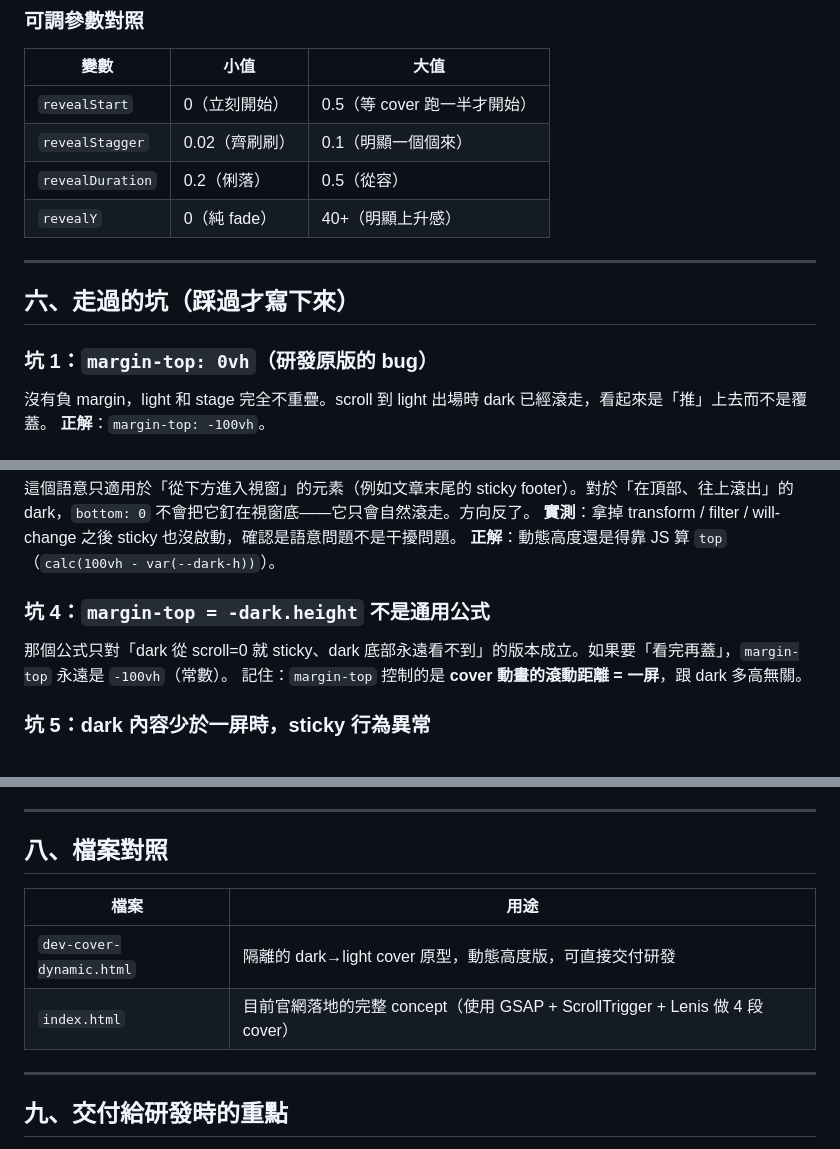
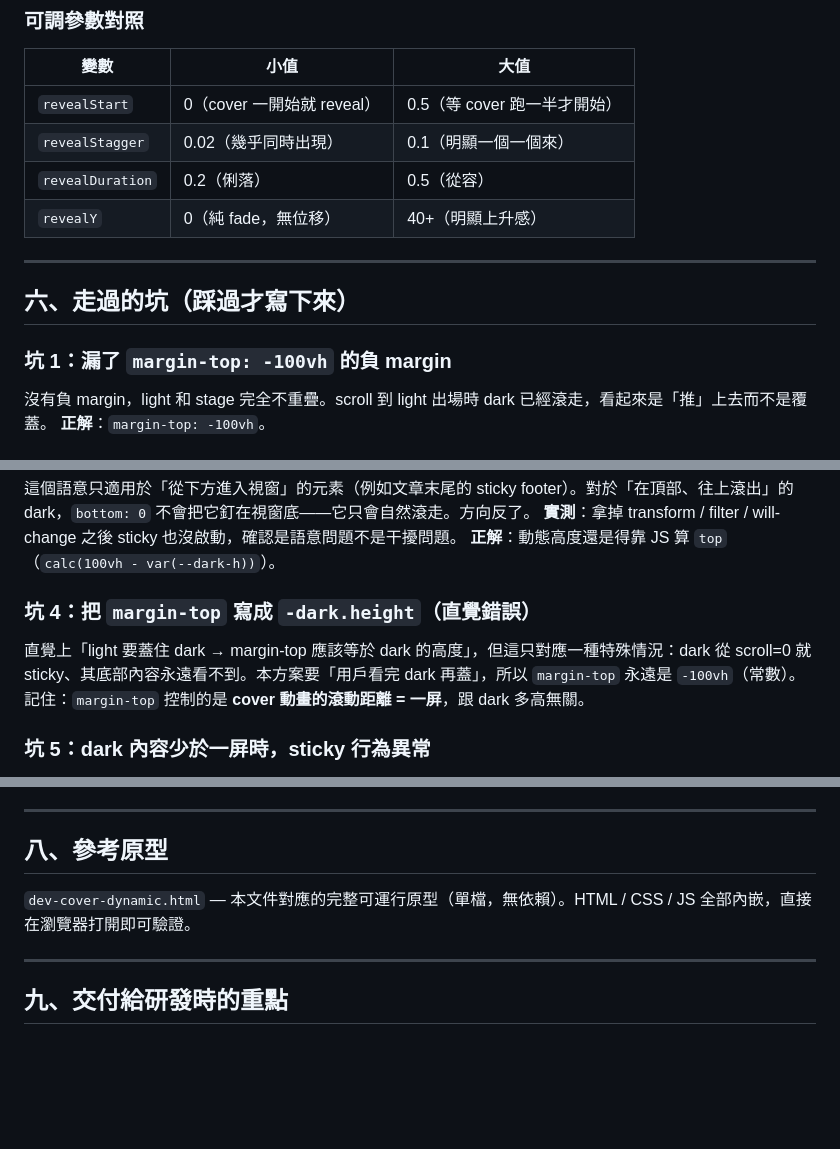
Before and after one commit to daniellee-ux/Lark-Base-Landing-Page-Concept, a Markdown page: landing-page/cover-effect-solution.md, 3 parts joined by grey strips. GitHub-like rendering; blank space fills up the shorter version.

```diff
--- a/landing-page/cover-effect-solution.md
+++ b/landing-page/cover-effect-solution.md
@@ -186,16 +193,16 @@ for (let i = 0; i < revealEls.length; i++) {
 
 | 變數 | 小值 | 大值 |
 |---|---|---|
-| `revealStart` | 0（立刻開始） | 0.5（等 cover 跑一半才開始）|
-| `revealStagger` | 0.02（齊刷刷）| 0.1（明顯一個個來） |
+| `revealStart` | 0（cover 一開始就 reveal）| 0.5（等 cover 跑一半才開始）|
+| `revealStagger` | 0.02（幾乎同時出現）| 0.1（明顯一個一個來）|
 | `revealDuration` | 0.2（俐落）| 0.5（從容）|
-| `revealY` | 0（純 fade）| 40+（明顯上升感）|
+| `revealY` | 0（純 fade，無位移）| 40+（明顯上升感）|
 
 ---
 
 ## 六、走過的坑（踩過才寫下來）
 
-### 坑 1：`margin-top: 0vh`（研發原版的 bug）
+### 坑 1：漏了 `margin-top: -100vh` 的負 margin
 沒有負 margin，light 和 stage 完全不重疊。scroll 到 light 出場時 dark 已經滾走，看起來是「推」上去而不是覆蓋。
 **正解**：`margin-top: -100vh`。
 
@@ -208,8 +215,8 @@ padding 讓 stage 外觀變高了，**但 sticky 的 containing block 只看 con
 **實測**：拿掉 transform / filter / will-change 之後 sticky 也沒啟動，確認是語意問題不是干擾問題。
 **正解**：動態高度還是得靠 JS 算 `top`（`calc(100vh - var(--dark-h))`）。
 
-### 坑 4：`margin-top = -dark.height` 不是通用公式
-那個公式只對「dark 從 scroll=0 就 sticky、dark 底部永遠看不到」的版本成立。如果要「看完再蓋」，`margin-top` 永遠是 `-100vh`（常數）。
+### 坑 4：把 `margin-top` 寫成 `-dark.height`（直覺錯誤）
+直覺上「light 要蓋住 dark → margin-top 應該等於 dark 的高度」，但這只對應一種特殊情況：dark 從 scroll=0 就 sticky、其底部內容永遠看不到。本方案要「用戶看完 dark 再蓋」，所以 `margin-top` 永遠是 `-100vh`（常數）。
 記住：`margin-top` 控制的是 **cover 動畫的滾動距離 = 一屏**，跟 dark 多高無關。
 
 ### 坑 5：dark 內容少於一屏時，sticky 行為異常
@@ -235,12 +242,9 @@ padding 讓 stage 外觀變高了，**但 sticky 的 containing block 只看 con
 
 ---
 
-## 八、檔案對照
+## 八、參考原型
 
-| 檔案 | 用途 |
-|---|---|
-| `dev-cover-dynamic.html` | 隔離的 dark→light cover 原型，動態高度版，可直接交付研發 |
-| `index.html` | 目前官網落地的完整 concept（使用 GSAP + ScrollTrigger + Lenis 做 4 段 cover）|
+`dev-cover-dynamic.html` — 本文件對應的完整可運行原型（單檔，無依賴）。HTML / CSS / JS 全部內嵌，直接在瀏覽器打開即可驗證。
 
 ---
 
```
Also changed, not shown: other parts of landing-page/cover-effect-solution.md (+26 -19 lines).
